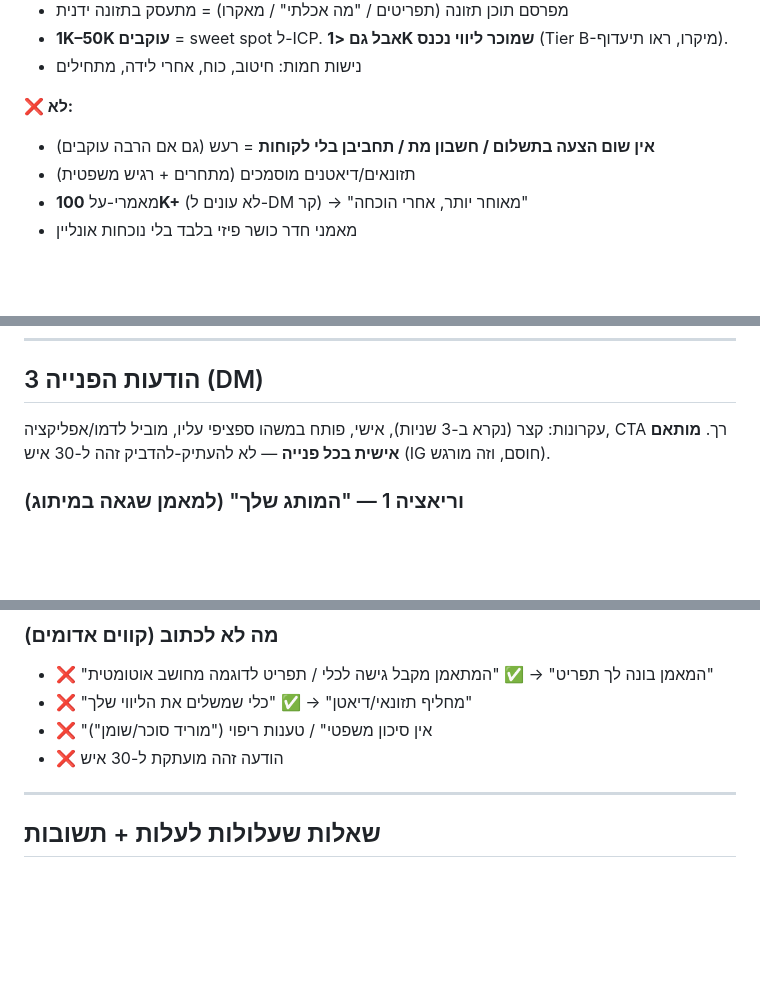
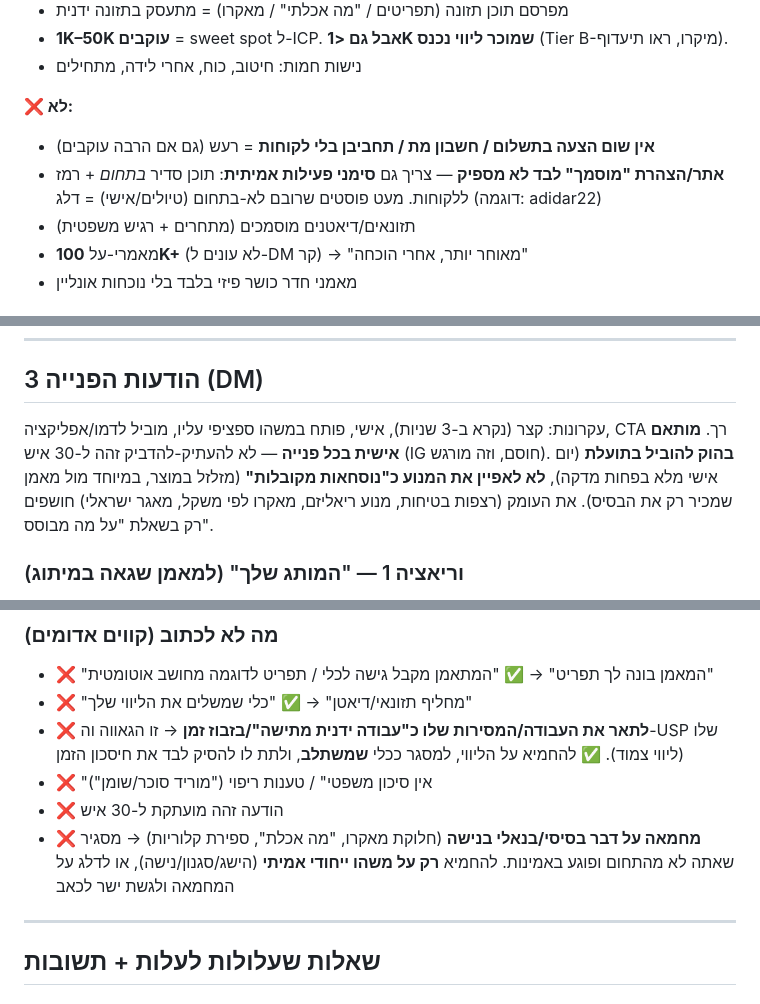
Before and after one commit to AiAlexMl/diet-app, a Markdown page: brand/outreach-coaches.md, 3 parts joined by grey strips. Rendered like a GitHub page; blank space fills up the shorter version.

```diff
--- a/brand/outreach-coaches.md
+++ b/brand/outreach-coaches.md
@@ -30,6 +30,7 @@
 
 **❌ לא:**
 - **אין שום הצעה בתשלום / חשבון מת / תחביבן בלי לקוחות** = רעש (גם אם הרבה עוקבים)
+- **אתר/הצהרת "מוסמך" לבד לא מספיק** — צריך גם **סימני פעילות אמיתית**: תוכן סדיר *בתחום* + רמז ללקוחות. מעט פוסטים שרובם לא-בתחום (טיולים/אישי) = דלג (דוגמה: adidar22)
 - תזונאים/דיאטנים מוסמכים (מתחרים + רגיש משפטית)
 - מאמרי-על **100K+** (לא עונים ל-DM קר) → "מאוחר יותר, אחרי הוכחה"
 - מאמני חדר כושר פיזי בלבד בלי נוכחות אונליין
@@ -79,7 +80,7 @@
 
 ## 3 הודעות הפנייה (DM)
 
-עקרונות: קצר (נקרא ב-3 שניות), אישי, פותח במשהו ספציפי עליו, מוביל לדמו/אפליקציה, CTA רך. **מותאם אישית בכל פנייה** — לא להעתיק-להדביק זהה ל-30 איש (IG חוסם, וזה מורגש).
+עקרונות: קצר (נקרא ב-3 שניות), אישי, פותח במשהו ספציפי עליו, מוביל לדמו/אפליקציה, CTA רך. **מותאם אישית בכל פנייה** — לא להעתיק-להדביק זהה ל-30 איש (IG חוסם, וזה מורגש). **בהוק להוביל בתועלת** (יום אישי מלא בפחות מדקה), **לא לאפיין את המנוע כ"נוסחאות מקובלות"** (מזלזל במוצר, במיוחד מול מאמן שמכיר רק את הבסיס). את העומק (רצפות בטיחות, מנוע ריאליזם, מאקרו לפי משקל, מאגר ישראלי) חושפים רק בשאלת "על מה מבוסס".
 
 ### וריאציה 1 — "המותג שלך" (למאמן שגאה במיתוג)
 > היי [שם] 👋 אני אלכס. בניתי אפליקציה שמרכיבה תפריט תזונה יומי אישי מלא בפחות מדקה, בעברית ולאוכל ישראלי. שווה לך 30 שניות לנסות: shapeat.co.il
@@ -125,8 +126,10 @@
 ### מה לא לכתוב (קווים אדומים)
 - ❌ "המאמן בונה לך תפריט" → ✅ "המתאמן מקבל גישה לכלי / תפריט לדוגמה מחושב אוטומטית"
 - ❌ "מחליף תזונאי/דיאטן" → ✅ "כלי שמשלים את הליווי שלך"
+- ❌ **לתאר את העבודה/המסירות שלו כ"עבודה ידנית מתישה"/בזבוז זמן** → זו הגאווה וה-USP שלו (ליווי צמוד). ✅ להחמיא על הליווי, למסגר ככלי **שמשתלב**, ולתת לו להסיק לבד את חיסכון הזמן
 - ❌ "אין סיכון משפטי" / טענות ריפוי ("מוריד סוכר/שומן")
 - ❌ הודעה זהה מועתקת ל-30 איש
+- ❌ **מחמאה על דבר בסיסי/בנאלי בנישה** (חלוקת מאקרו, "מה אכלת", ספירת קלוריות) → מסגיר שאתה לא מהתחום ופוגע באמינות. להחמיא **רק על משהו ייחודי אמיתי** (הישג/סגנון/נישה), או לדלג על המחמאה ולגשת ישר לכאב
 
 ---
 
```
Also changed, not shown: other parts of brand/outreach-coaches.md (+3 -3 lines).
